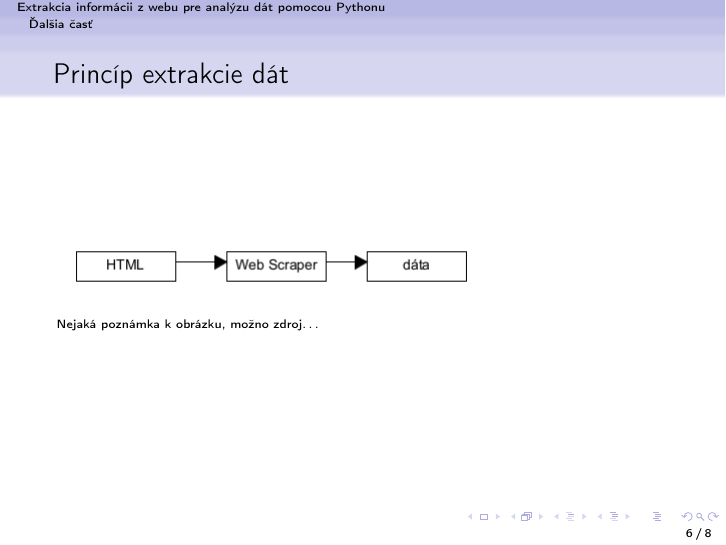
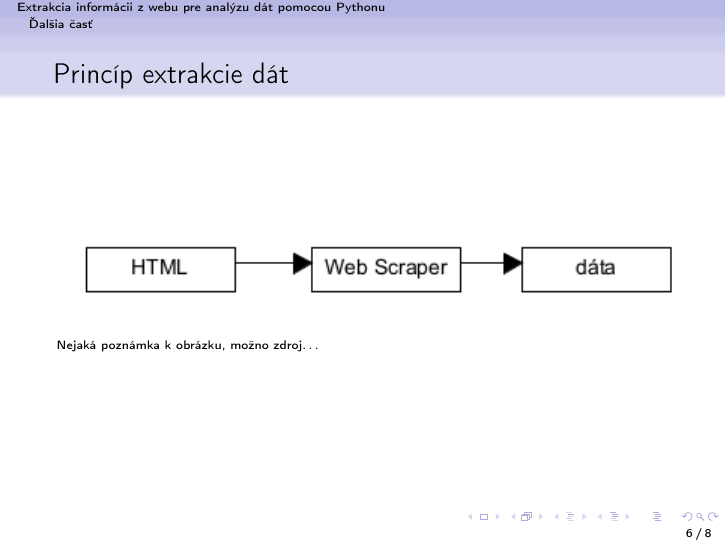
Before and after one commit to xkucerak/MIP, LaTeX slides (prez.tex): page 6 of 8. Compiled offline with pdfLaTeX.

Commit message:
SCRUM-24 uprava textu

```diff
--- a/prez.tex
+++ b/prez.tex
@@ -138,7 +138,7 @@ Toto je len príklad slajdov. Ako urobiť dobrú prezentáciu bolo vysvetlené n
 
 
 \begin{frame}[fragile=singleslide]\frametitle{Princíp extrakcie dát}
-\includegraphics[scale=.5]{diag.png}
+\includegraphics[scale=0.75]{diag.png}
 % pridajte vlastný obrázok a zrušte znák % pred príkazom \includegraphics vo formáte PDF prípadne PNG alebo JPG
 % scale určuje veľkosť obrázku
 
```
Also changed, not shown: diag.svg (added), prez.pdf, 1 other file.
